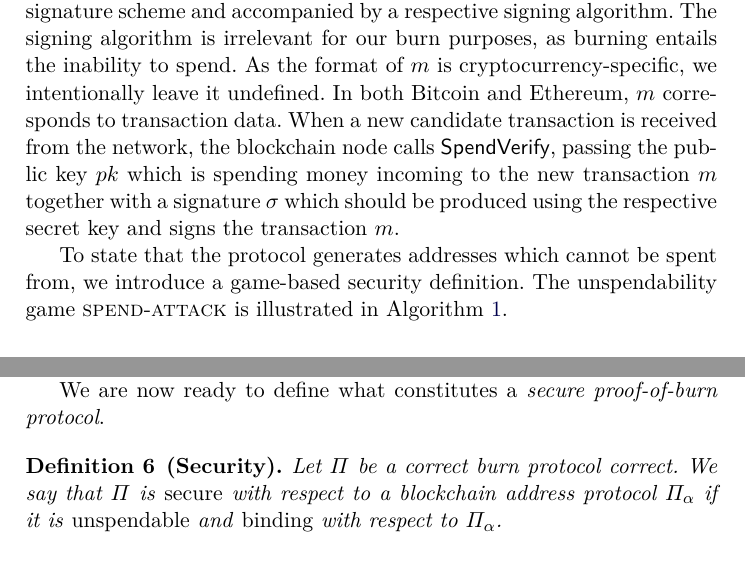
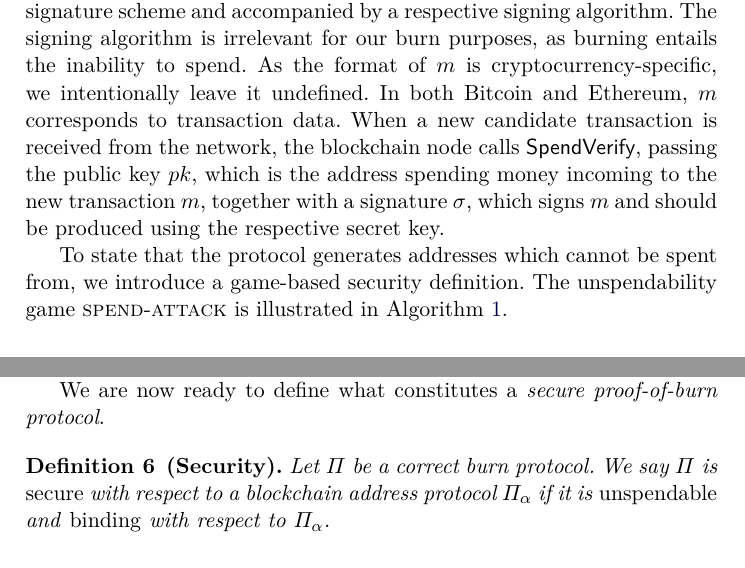
Before and after one commit to decrypto-org/burn-paper, a LaTeX paper (burn.tex, which reads definition.tex): two parts of pages 4 and 5 of 32, joined at a grey line, cut so that both start at the same text. Compiled offline with pdfLaTeX.

Commit message:
Various typos

```diff
--- a/definition.tex
+++ b/definition.tex
@@ -37,7 +37,7 @@ Naturally, for $\GenBurnAddr$ to generate addresses that ``look'' valid but are
 
 We note that, while the blockchain address protocol is not part of the burn protocol, the \emph{security} properties of a burn protocol $\Pi$ will be defined with respect to a \emph{blockchain address protocol} $\Pi_\alpha$.
 
-These two functionalities are typically implemented using a public key signature scheme and accompanied by a respective signing algorithm. The signing algorithm is irrelevant for our burn purposes, as burning entails the inability to spend. As the format of $m$ is cryptocurrency-specific, we intentionally leave it undefined. In both Bitcoin and Ethereum, $m$ corresponds to transaction data. When a new candidate transaction is received from the network, the blockchain node calls $\textsf{SpendVerify}$, passing the public key $pk$ which is spending money incoming to the new transaction $m$ together with a signature $\sigma$ which should be produced using the respective secret key and signs the transaction $m$.
+These two functionalities are typically implemented using a public key signature scheme and accompanied by a respective signing algorithm. The signing algorithm is irrelevant for our burn purposes, as burning entails the inability to spend. As the format of $m$ is cryptocurrency-specific, we intentionally leave it undefined. In both Bitcoin and Ethereum, $m$ corresponds to transaction data. When a new candidate transaction is received from the network, the blockchain node calls $\textsf{SpendVerify}$, passing the public key $pk$, which is the address spending money incoming to the new transaction $m$, together with a signature $\sigma$, which signs $m$ and should be produced using the respective secret key.
 
 To state that the protocol generates addresses which cannot be spent from, we introduce a game-based security definition. The unspendability game $\spendattack$ is illustrated in Algorithm~\ref{alg.spend-game}.
 
@@ -67,7 +67,7 @@ We note here that the correctness and binding properties of a burn protocol are
 We are now ready to define what constitutes a \emph{secure proof-of-burn protocol}.
 
 \begin{definition}[Security]
-  Let $\Pi$ be a correct burn protocol correct. We say that $\Pi$ is \emph{secure} with respect to a blockchain address protocol $\Pi_\alpha$ if it is \emph{unspendable} and \emph{binding} with respect to $\Pi_\alpha$.
+  Let $\Pi$ be a correct burn protocol. We say $\Pi$ is \emph{secure} with respect to a blockchain address protocol $\Pi_\alpha$ if it is \emph{unspendable} and \emph{binding} with respect to $\Pi_\alpha$.
 \end{definition}
 
 The aforementioned properties form a good basis for a burn protocol. We observe that it may be possible to detect whether an address is a burn address. While this is desirable in certain circumstances, it allows miners to censor burn transactions. To mitigate this, we propose \emph{uncensorability}, a property which mandates that a burn address is indistinguishable from a regular address if its tag is not known. During the execution of protocols which satisfy this property, when the burn transaction appears on the network, only the user who performed the burn knows that it constitutes a burn transaction prior to revealing the tag. Naturally, as soon as the tag is revealed, \emph{correctness} mandates that the burn transaction becomes verifiable.
```
Also changed, not shown: comparison.tex (+1 -1 lines).
